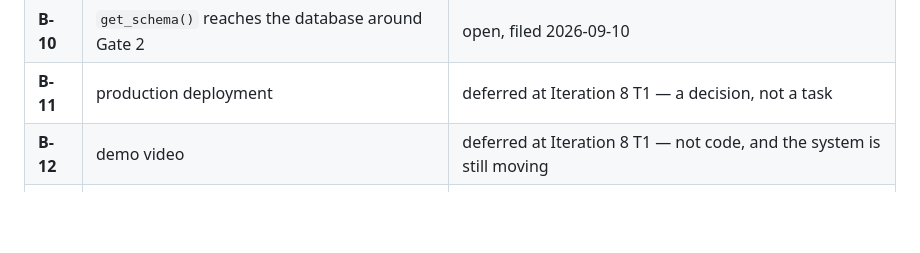
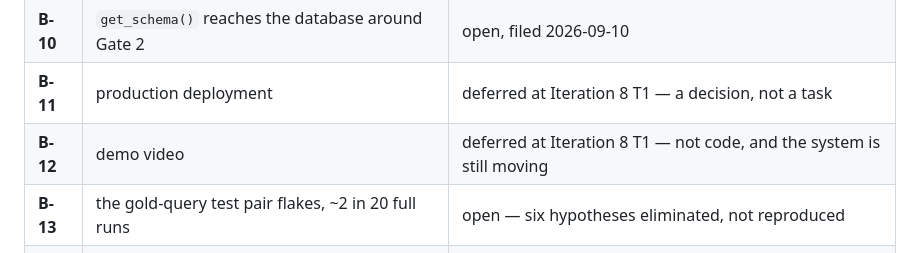
Before and after one commit to Karan67/querypilot-analytics-agent, a Markdown page: HANDOFF.md, the part around the change. GitHub-like rendering; blank space fills up the shorter version.

```diff
--- a/HANDOFF.md
+++ b/HANDOFF.md
@@ -135,6 +135,7 @@ README both say so rather than leaving it to be discovered.
 | **B-10** | `get_schema()` reaches the database around Gate 2 | open, filed 2026-09-10 |
 | **B-11** | production deployment | deferred at Iteration 8 T1 — a decision, not a task |
 | **B-12** | demo video | deferred at Iteration 8 T1 — not code, and the system is still moving |
+| **B-13** | the gold-query test pair flakes, ~2 in 20 full runs | open — six hypotheses eliminated, not reproduced |
 | ~~B-7~~ | which `expert` questions the glossary rescues | discharged 2026-09-09 |
 | ~~B-8~~ | `naive_sql` records an assumption AC12 cannot check | discharged 2026-09-09 |
 
```
Also changed, not shown: specs/000-project.md (+74 -0 lines).
